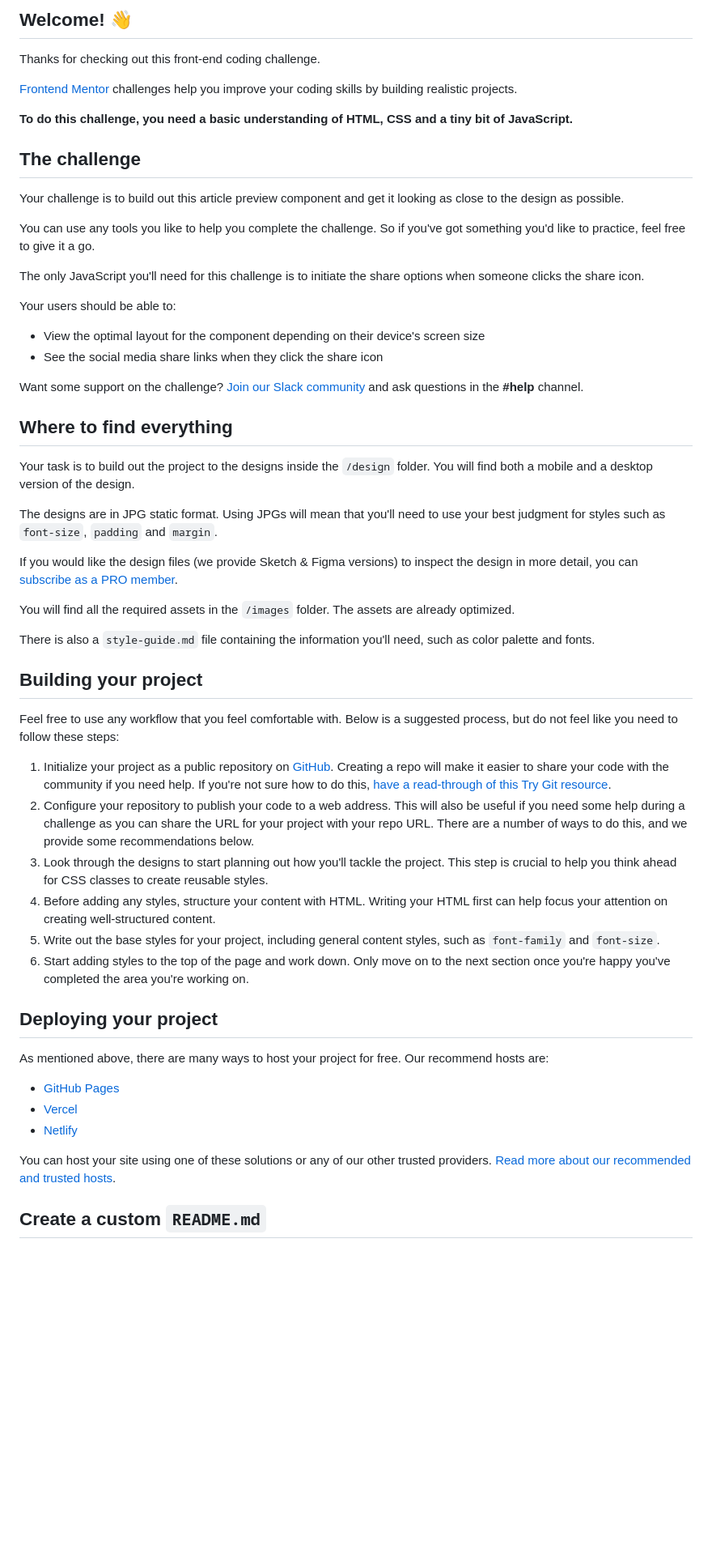
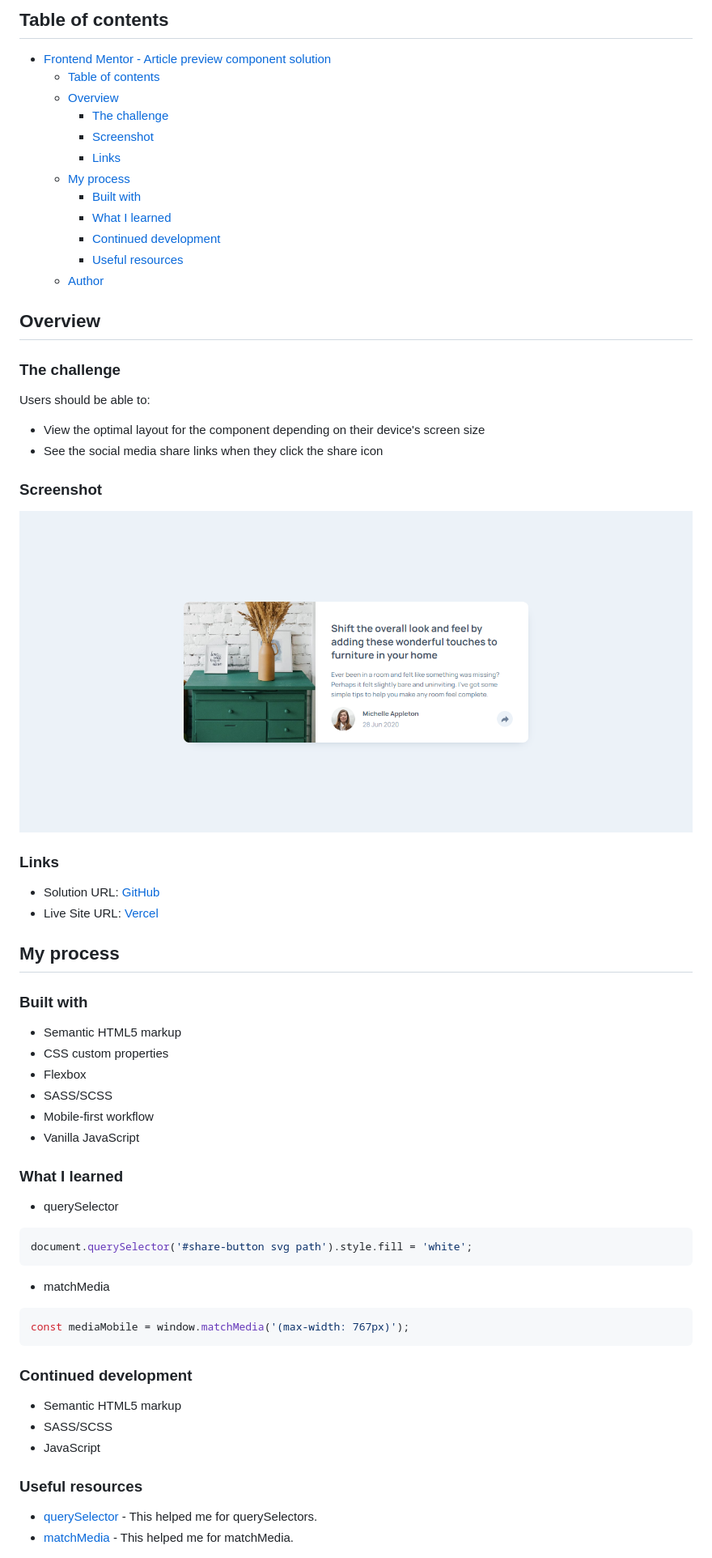
Before and after one commit to lemartinezm/article-preview-component, a Markdown page: README.md, the part around the change printed below. Shown: that part at 81% size. GitHub-like rendering; pictures changed too: images/preview.png (added); blank space fills up the shorter version.

Commit message:
docs: modified README and license

````diff
--- a/README.md
+++ b/README.md
@@ -4,59 +4,69 @@
 
-## Welcome! 👋
+## Table of contents
 
-Thanks for checking out this front-end coding challenge.
+- [Frontend Mentor - Article preview component solution](#frontend-mentor---article-preview-component-solution)
+  - [Table of contents](#table-of-contents)
+  - [Overview](#overview)
+    - [The challenge](#the-challenge)
+    - [Screenshot](#screenshot)
+    - [Links](#links)
+  - [My process](#my-process)
+    - [Built with](#built-with)
+    - [What I learned](#what-i-learned)
+    - [Continued development](#continued-development)
+    - [Useful resources](#useful-resources)
+  - [Author](#author)
 
-[Frontend Mentor](https://www.frontendmentor.io) challenges help you improve your coding skills by building realistic projects.
+## Overview
 
-**To do this challenge, you need a basic understanding of HTML, CSS and a tiny bit of JavaScript.**
+### The challenge
 
-## The challenge
-
-Your challenge is to build out this article preview component and get it looking as close to the design as possible.
-
-You can use any tools you like to help you complete the challenge. So if you've got something you'd like to practice, feel free to give it a go.
-
-The only JavaScript you'll need for this challenge is to initiate the share options when someone clicks the share icon.
-
-Your users should be able to:
+Users should be able to:
 
 - View the optimal layout for the component depending on their device's screen size
 - See the social media share links when they click the share icon
 
-Want some support on the challenge? [Join our Slack community](https://www.frontendmentor.io/slack) and ask questions in the **#help** channel.
+### Screenshot
 
-## Where to find everything
+![Preview](./images/preview.png)
 
-Your task is to build out the project to the designs inside the `/design` folder. You will find both a mobile and a desktop version of the design.
+### Links
 
-The designs are in JPG static format. Using JPGs will mean that you'll need to use your best judgment for styles such as `font-size`, `padding` and `margin`.
+- Solution URL: [GitHub](https://github.com/lemartinezm/article-preview-component)
+- Live Site URL: [Vercel](https://article-preview-component-eight-omega.vercel.app/)
 
-If you would like the design files (we provide Sketch & Figma versions) to inspect the design in more detail, you can [subscribe as a PRO member](https://www.frontendmentor.io/pro).
+## My process
 
-You will find all the required assets in the `/images` folder. The assets are already optimized.
+### Built with
 
-There is also a `style-guide.md` file containing the information you'll need, such as color palette and fonts.
+- Semantic HTML5 markup
+- CSS custom properties
+- Flexbox
+- SASS/SCSS
+- Mobile-first workflow
+- Vanilla JavaScript
 
-## Building your project
+### What I learned
 
-Feel free to use any workflow that you feel comfortable with. Below is a suggested process, but do not feel like you need to follow these steps:
+* querySelector
 
-1. Initialize your project as a public repository on [GitHub](https://github.com/). Creating a repo will make it easier to share your code with the community if you need help. If you're not sure how to do this, [have a read-through of this Try Git resource](https://try.github.io/).
-2. Configure your repository to publish your code to a web address. This will also be useful if you need some help during a challenge as you can share the URL for your project with your repo URL. There are a number of ways to do this, and we provide some recommendations below.
-3. Look through the designs to start planning out how you'll tackle the project. This step is crucial to help you think ahead for CSS classes to create reusable styles.
-4. Before adding any styles, structure your content with HTML. Writing your HTML first can help focus your attention on creating well-structured content.
-5. Write out the base styles for your project, including general content styles, such as `font-family` and `font-size`.
-6. Start adding styles to the top of the page and work down. Only move on to the next section once you're happy you've completed the area you're working on.
+```js
+document.querySelector('#share-button svg path').style.fill = 'white';
+```
 
-## Deploying your project
+* matchMedia
+```js
+const mediaMobile = window.matchMedia('(max-width: 767px)');
+```
 
-As mentioned above, there are many ways to host your project for free. Our recommend hosts are:
+### Continued development
 
-- [GitHub Pages](https://pages.github.com/)
-- [Vercel](https://vercel.com/)
-- [Netlify](https://www.netlify.com/)
+- Semantic HTML5 markup
+- SASS/SCSS
+- JavaScript
 
-You can host your site using one of these solutions or any of our other trusted providers. [Read more about our recommended and trusted hosts](https://medium.com/frontend-mentor/frontend-mentor-trusted-hosting-providers-bf000dfebe).
+### Useful resources
 
-## Create a custom `README.md`
+- [querySelector](https://developer.mozilla.org/en-US/docs/Web/API/Document/querySelector) - This helped me for querySelectors.
+- [matchMedia](https://developer.mozilla.org/en-US/docs/Web/API/Window/matchMedia) - This helped me for matchMedia.
 
````
Also changed, not shown: other parts of README.md (+6 -33 lines), README-template.md (deleted, +0 -111 lines), style-guide.md (deleted, +0 -34 lines), 1 other file.
